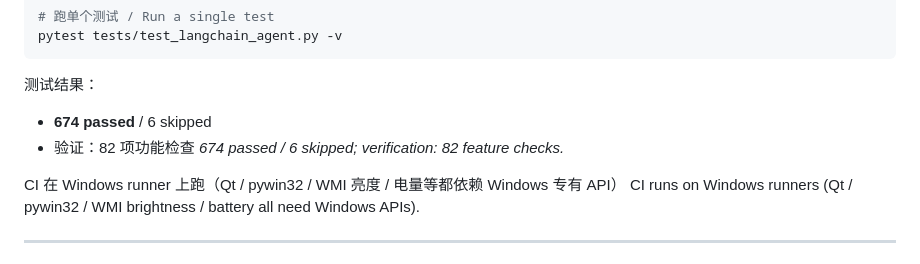
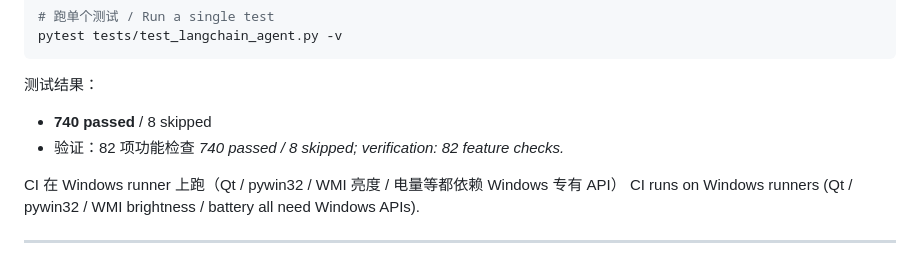
Before and after one commit to 255856/Smart-Desktop-Pet, a Markdown page: README.md, the part around one of its changes. Drawn GitHub-style.

Commit message:
docs: 更新测试数 674/6 → 740/8

````diff
--- a/README.md
+++ b/README.md
@@ -265,9 +265,9 @@ pytest tests/test_langchain_agent.py -v
 ```
 
 测试结果：
-- **674 passed** / 6 skipped
+- **740 passed** / 8 skipped
 - 验证：82 项功能检查
-  *674 passed / 6 skipped; verification: 82 feature checks.*
+  *740 passed / 8 skipped; verification: 82 feature checks.*
 
 CI 在 Windows runner 上跑（Qt / pywin32 / WMI 亮度 / 电量等都依赖 Windows 专有 API）
 CI runs on Windows runners (Qt / pywin32 / WMI brightness / battery all need Windows APIs).
````
Also changed, not shown: other parts of README.md (+1 -1 lines).
